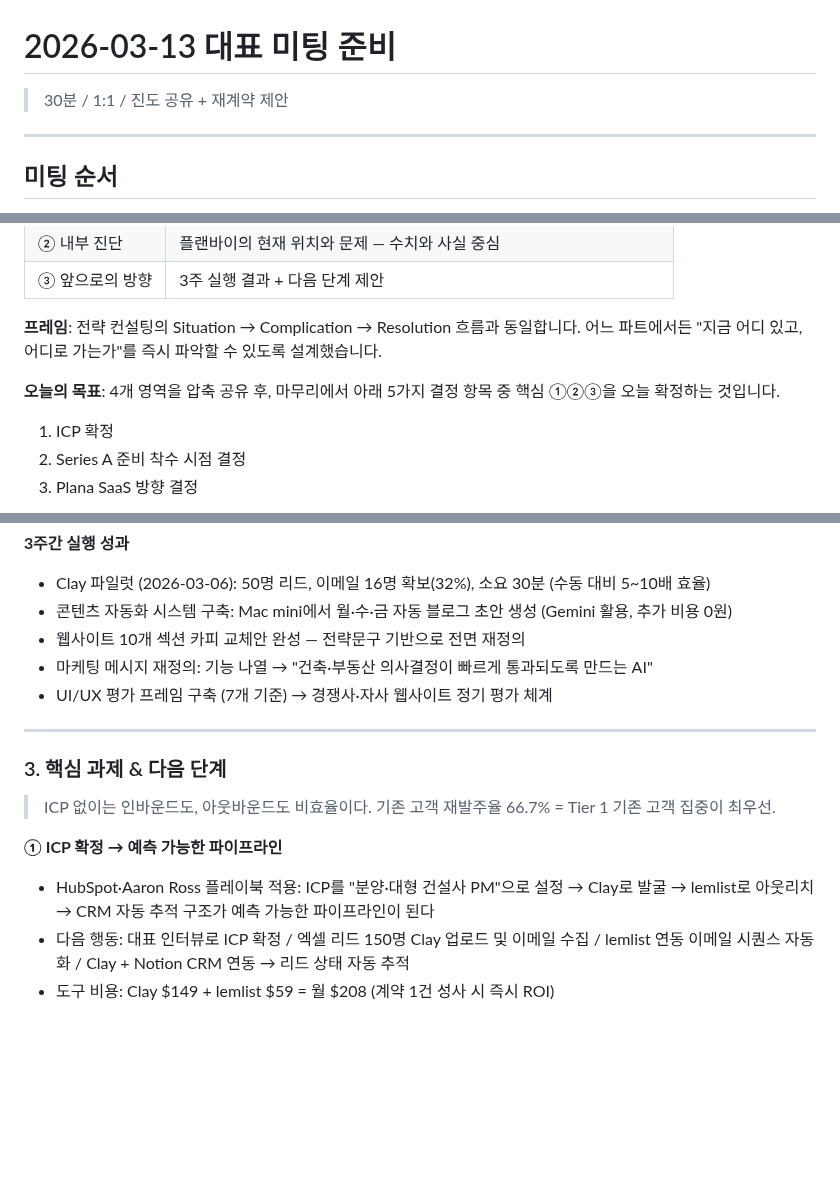
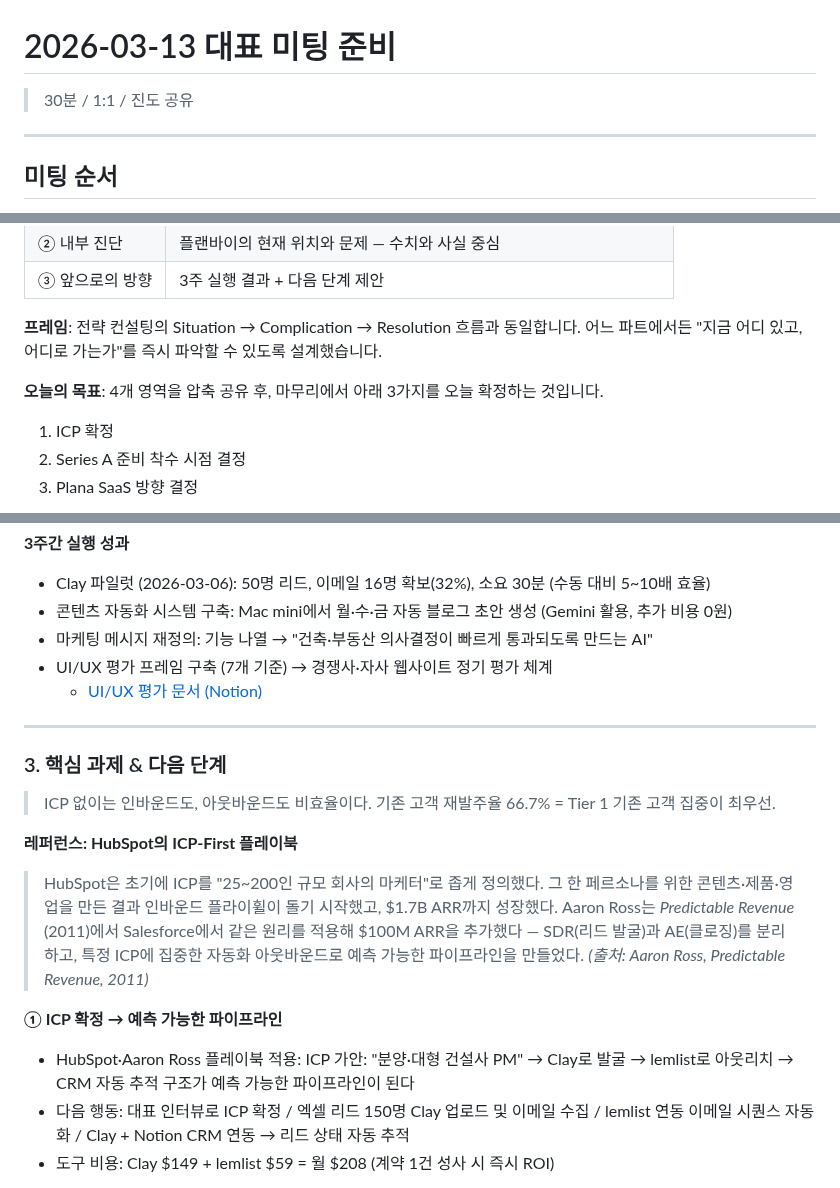
Before and after one commit to lumatic2/agent-orchestration, a Markdown page: meeting-prep-0313.md, 3 parts joined by grey strips. Rendered like a GitHub page; blank space fills up the shorter version.

```diff
--- a/meeting-prep-0313.md
+++ b/meeting-prep-0313.md
@@ -1,6 +1,6 @@
 # 2026-03-13 대표 미팅 준비
 
-> 30분 / 1:1 / 진도 공유 + 재계약 제안
+> 30분 / 1:1 / 진도 공유
 
 ---
 
@@ -27,7 +27,7 @@
 
 **프레임**: 전략 컨설팅의 Situation → Complication → Resolution 흐름과 동일합니다. 어느 파트에서든 "지금 어디 있고, 어디로 가는가"를 즉시 파악할 수 있도록 설계했습니다.
 
-**오늘의 목표**: 4개 영역을 압축 공유 후, 마무리에서 아래 5가지 결정 항목 중 핵심 ①②③을 오늘 확정하는 것입니다.
+**오늘의 목표**: 4개 영역을 압축 공유 후, 마무리에서 아래 3가지를 오늘 확정하는 것입니다.
 1. ICP 확정
 2. Series A 준비 착수 시점 결정
 3. Plana SaaS 방향 결정
@@ -254,9 +252,9 @@
 **3주간 실행 성과**
 - Clay 파일럿 (2026-03-06): 50명 리드, 이메일 16명 확보(32%), 소요 30분 (수동 대비 5~10배 효율)
 - 콘텐츠 자동화 시스템 구축: Mac mini에서 월·수·금 자동 블로그 초안 생성 (Gemini 활용, 추가 비용 0원)
-- 웹사이트 10개 섹션 카피 교체안 완성 — 전략문구 기반으로 전면 재정의
 - 마케팅 메시지 재정의: 기능 나열 → "건축·부동산 의사결정이 빠르게 통과되도록 만드는 AI"
 - UI/UX 평가 프레임 구축 (7개 기준) → 경쟁사·자사 웹사이트 정기 평가 체계
+  - [UI/UX 평가 문서 (Notion)](https://www.notion.so/UI-UX-31185046ff5580168c82c5d99e9a593b?source=copy_link)
 
 ---
 
@@ -265,8 +263,11 @@
 > ICP 없이는 인바운드도, 아웃바운드도 비효율이다.
 > 기존 고객 재발주율 66.7% = Tier 1 기존 고객 집중이 최우선.
 
+**레퍼런스: HubSpot의 ICP-First 플레이북**
+> HubSpot은 초기에 ICP를 "25~200인 규모 회사의 마케터"로 좁게 정의했다. 그 한 페르소나를 위한 콘텐츠·제품·영업을 만든 결과 인바운드 플라이휠이 돌기 시작했고, $1.7B ARR까지 성장했다. Aaron Ross는 *Predictable Revenue* (2011)에서 Salesforce에서 같은 원리를 적용해 $100M ARR을 추가했다 — SDR(리드 발굴)과 AE(클로징)를 분리하고, 특정 ICP에 집중한 자동화 아웃바운드로 예측 가능한 파이프라인을 만들었다. *(출처: Aaron Ross, Predictable Revenue, 2011)*
+
 **① ICP 확정 → 예측 가능한 파이프라인**
-- HubSpot·Aaron Ross 플레이북 적용: ICP를 "분양·대형 건설사 PM"으로 설정 → Clay로 발굴 → lemlist로 아웃리치 → CRM 자동 추적 구조가 예측 가능한 파이프라인이 된다
+- HubSpot·Aaron Ross 플레이북 적용: ICP 가안: "분양·대형 건설사 PM" → Clay로 발굴 → lemlist로 아웃리치 → CRM 자동 추적 구조가 예측 가능한 파이프라인이 된다
 - 다음 행동: 대표 인터뷰로 ICP 확정 / 엑셀 리드 150명 Clay 업로드 및 이메일 수집 / lemlist 연동 이메일 시퀀스 자동화 / Clay + Notion CRM 연동 → 리드 상태 자동 추적
 - 도구 비용: Clay $149 + lemlist $59 = 월 $208 (계약 1건 성사 시 즉시 ROI)
 
```
Also changed, not shown: other parts of meeting-prep-0313.md (+4 -6 lines).
